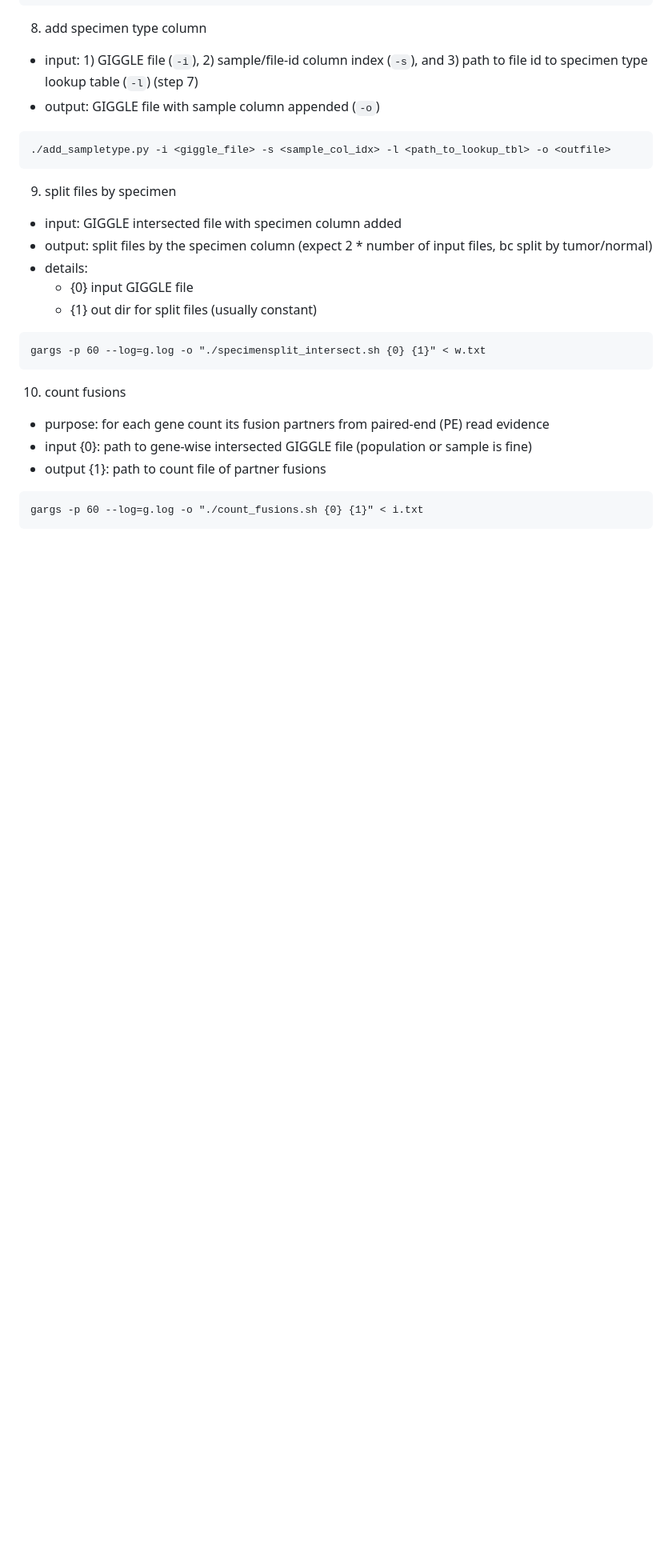
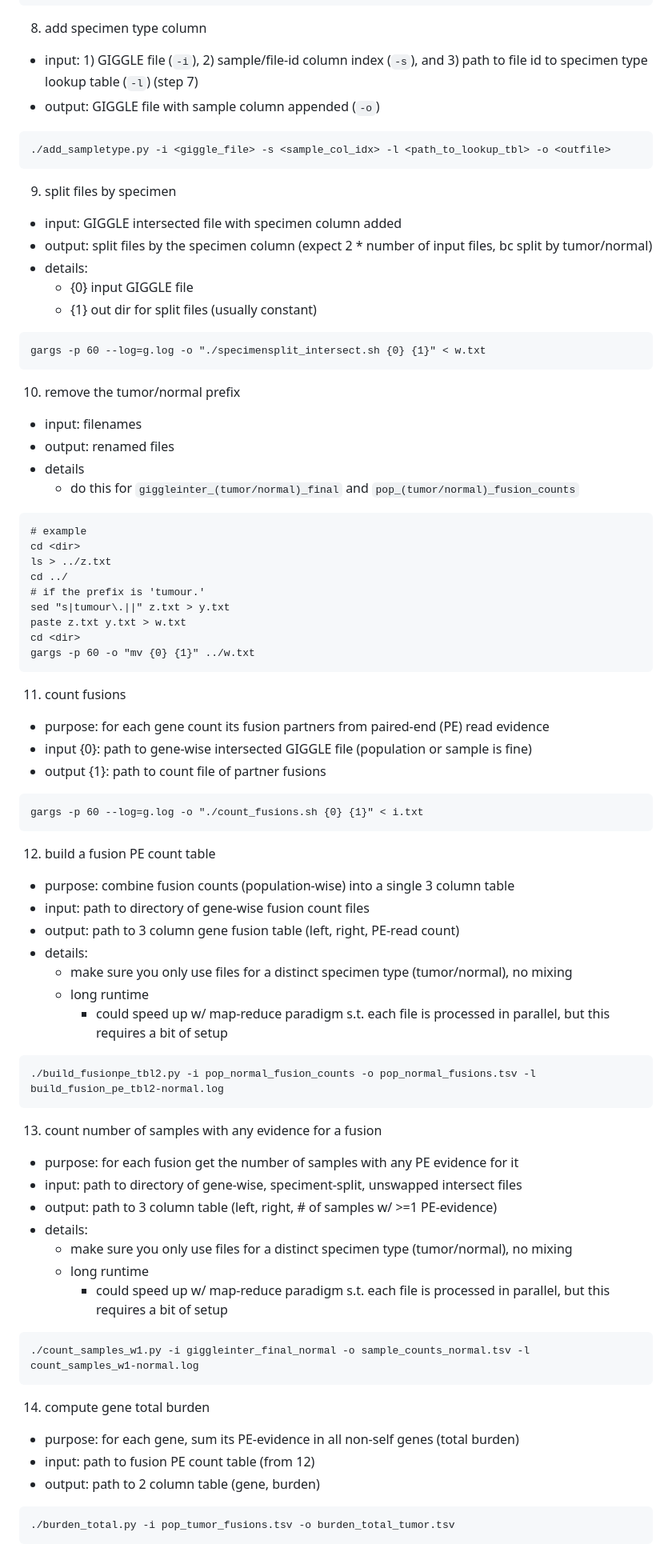
Before and after one commit to jakekrol/genefusion, a Markdown page: docs/README.md, the part around the change. Shown: that part at 80% size. Rendered like a GitHub page; blank space fills up the shorter version.

````diff
--- a/docs/README.md
+++ b/docs/README.md
@@ -118,7 +118,25 @@ ls | gargs -p 60 --log=../g.log -o "sed -i 's/\.excord\.bed\.gz//' {0}"
 gargs -p 60 --log=g.log -o "./specimensplit_intersect.sh {0} {1}" < w.txt
 ```
 
-10. count fusions
+10. remove the tumor/normal prefix
+
+- input: filenames
+- output: renamed files
+- details
+    - do this for `giggleinter_(tumor/normal)_final` and `pop_(tumor/normal)_fusion_counts`
+```
+# example
+cd <dir>
+ls > ../z.txt
+cd ../
+# if the prefix is 'tumour.'
+sed "s|tumour\.||" z.txt > y.txt
+paste z.txt y.txt > w.txt
+cd <dir>
+gargs -p 60 -o "mv {0} {1}" ../w.txt
+```
+
+11. count fusions
 
 - purpose: for each gene count its fusion partners from paired-end (PE) read evidence
 - input {0}: path to gene-wise intersected GIGGLE file (population or sample is fine)
@@ -126,3 +144,39 @@ gargs -p 60 --log=g.log -o "./specimensplit_intersect.sh {0} {1}" < w.txt
 ```
 gargs -p 60 --log=g.log -o "./count_fusions.sh {0} {1}" < i.txt
 ```
+
+12. build a fusion PE count table
+
+- purpose: combine fusion counts (population-wise) into a single 3 column table
+- input: path to directory of gene-wise fusion count files
+- output: path to 3 column gene fusion table (left, right, PE-read count)
+- details:
+    - make sure you only use files for a distinct specimen type (tumor/normal), no mixing
+    - long runtime
+        - could speed up w/ map-reduce paradigm s.t. each file is processed in parallel, but this requires a bit of setup
+```
+./build_fusionpe_tbl2.py -i pop_normal_fusion_counts -o pop_normal_fusions.tsv -l build_fusion_pe_tbl2-normal.log
+```
+
+13. count number of samples with any evidence for a fusion
+
+- purpose: for each fusion get the number of samples with any PE evidence for it
+- input: path to directory of gene-wise, speciment-split, unswapped intersect files
+- output: path to 3 column table (left, right, # of samples w/ >=1 PE-evidence)
+- details:
+    - make sure you only use files for a distinct specimen type (tumor/normal), no mixing
+    - long runtime
+        - could speed up w/ map-reduce paradigm s.t. each file is processed in parallel, but this requires a bit of setup
+```
+./count_samples_w1.py -i giggleinter_final_normal -o sample_counts_normal.tsv -l count_samples_w1-normal.log
+```
+
+14. compute gene total burden
+
+- purpose: for each gene, sum its PE-evidence in all non-self genes (total burden)
+- input: path to fusion PE count table (from 12)
+- output: path to 2 column table (gene, burden)
+
+```
+./burden_total.py -i pop_tumor_fusions.tsv -o burden_total_tumor.tsv
+```
````
